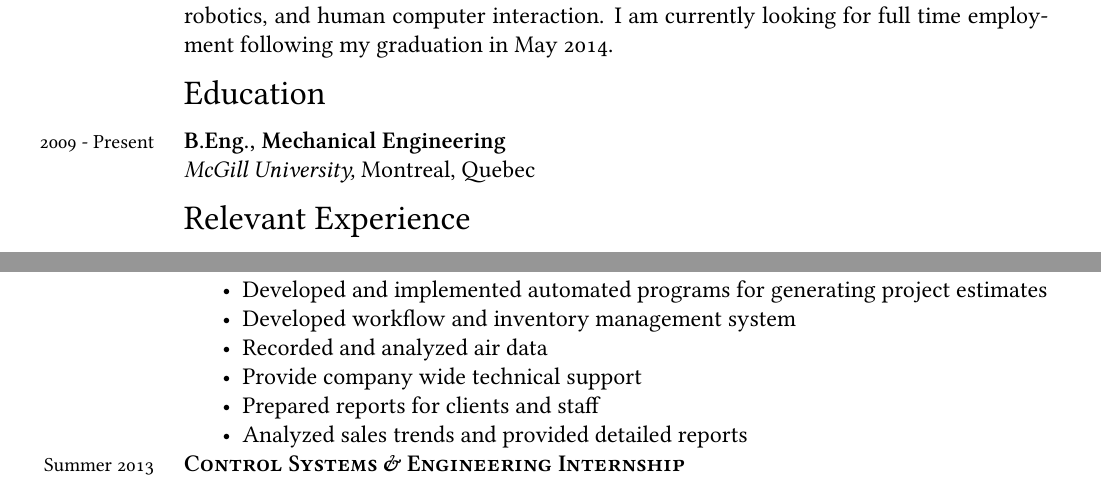
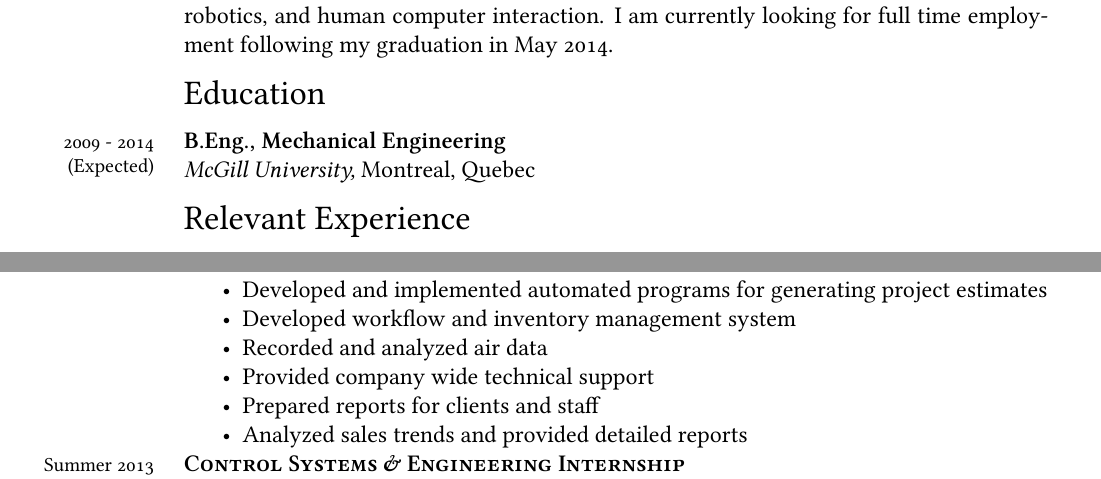
Before and after one commit to mikeking214/curriculum_vitae, a LaTeX CV (MichaelKing_CV.tex): two parts of page 1 of 2, joined at a grey line, cut so that both start at the same text. The pictures show the PDF file MichaelKing_CV.pdf that the author committed with the source.

Commit message:
fixed 'provided'

```diff
--- a/MichaelKing_CV.tex
+++ b/MichaelKing_CV.tex
@@ -139,7 +139,7 @@ I am an undergraduate Mechanical Engineering student interested in engineering d
 
 %  EDUCATION
 \section*{Education}
-\years{2009 - Present} \textbf{B.Eng., Mechanical Engineering}\\
+\years{2009 - 2014 (Expected)} \textbf{B.Eng., Mechanical Engineering}\\
 \textit{McGill University,} Montreal, Quebec
 
 %	RELEVANT EXPERIENCE
@@ -167,7 +167,7 @@ I am an undergraduate Mechanical Engineering student interested in engineering d
 \item Developed and implemented automated programs for generating project estimates
 \item Developed workflow and inventory management system
 \item Recorded and analyzed air data
-\item Provide company wide technical support
+\item Provided company wide technical support
 \item Prepared reports for clients and staff
 \item Analyzed sales trends and provided detailed reports
 \end{itemize}
```
Also changed, not shown: MichaelKing_CV.pdf, 2 other files.
